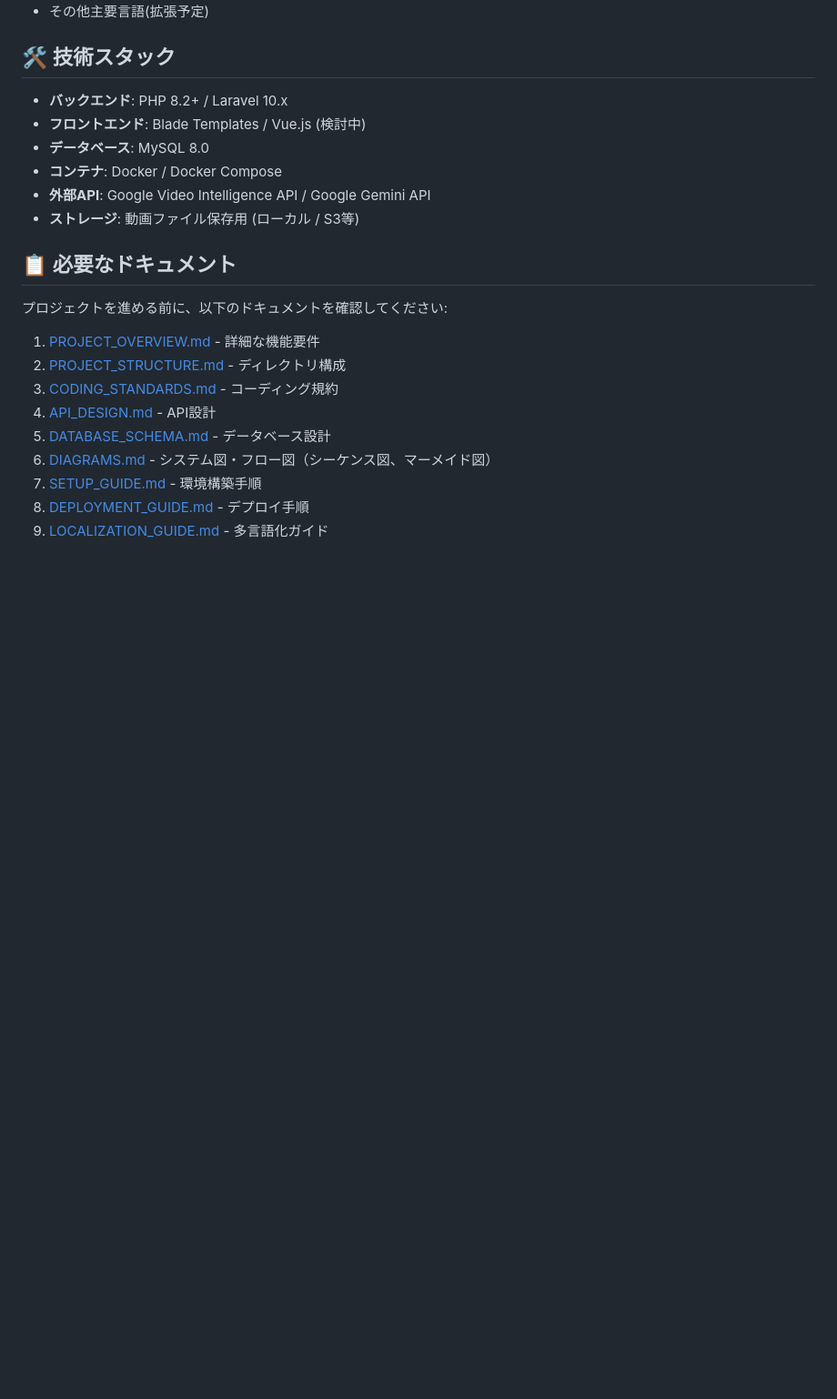
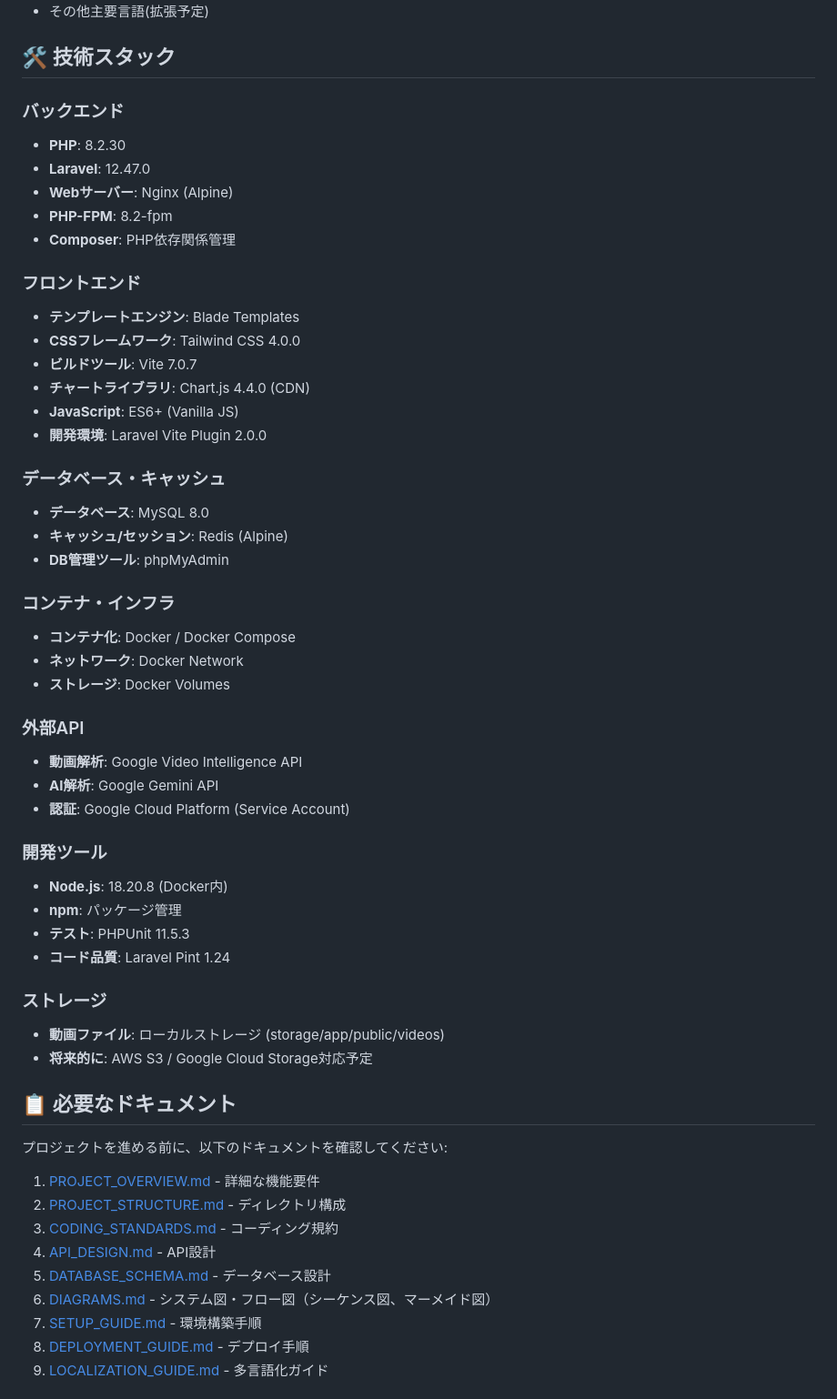
Before and after one commit to shimano-yuuki/clash_analytics, a Markdown page: README.md, the part around the change. Shown at 91% size. Rendered like a GitHub page; blank space fills up the shorter version.

Commit message:
docs: 技術スタックを正確に明記
- README.mdの技術スタックセクションを詳細化
  - PHP 8.2.30 / Laravel 12.47.0
  - Tailwind CSS 4.0.0 / Vite 7.0.7
  - Chart.js 4.4.0 (CDN)
  - MySQL 8.0 / Redis (Alpine)
  - Nginx (Alpine)
  - Node.js 18.20.8 (Docker内)
- PROJECT_OVERVIEW.mdの表示技術を更新
  - Bootstrap削除、Tailwind CSS 4.0.0に統一
  - Video.js/PlyrをHTML5 Videoに変更
  - ApexChartsを削除、Chart.js 4.4.0のみに

```diff
--- a/README.md
+++ b/README.md
@@ -18,12 +18,45 @@
 
 ## 🛠 技術スタック
 
-- **バックエンド**: PHP 8.2+ / Laravel 10.x
-- **フロントエンド**: Blade Templates / Vue.js (検討中)
+### バックエンド
+- **PHP**: 8.2.30
+- **Laravel**: 12.47.0
+- **Webサーバー**: Nginx (Alpine)
+- **PHP-FPM**: 8.2-fpm
+- **Composer**: PHP依存関係管理
+
+### フロントエンド
+- **テンプレートエンジン**: Blade Templates
+- **CSSフレームワーク**: Tailwind CSS 4.0.0
+- **ビルドツール**: Vite 7.0.7
+- **チャートライブラリ**: Chart.js 4.4.0 (CDN)
+- **JavaScript**: ES6+ (Vanilla JS)
+- **開発環境**: Laravel Vite Plugin 2.0.0
+
+### データベース・キャッシュ
 - **データベース**: MySQL 8.0
-- **コンテナ**: Docker / Docker Compose
-- **外部API**: Google Video Intelligence API / Google Gemini API
-- **ストレージ**: 動画ファイル保存用 (ローカル / S3等)
+- **キャッシュ/セッション**: Redis (Alpine)
+- **DB管理ツール**: phpMyAdmin
+
+### コンテナ・インフラ
+- **コンテナ化**: Docker / Docker Compose
+- **ネットワーク**: Docker Network
+- **ストレージ**: Docker Volumes
+
+### 外部API
+- **動画解析**: Google Video Intelligence API
+- **AI解析**: Google Gemini API
+- **認証**: Google Cloud Platform (Service Account)
+
+### 開発ツール
+- **Node.js**: 18.20.8 (Docker内)
+- **npm**: パッケージ管理
+- **テスト**: PHPUnit 11.5.3
+- **コード品質**: Laravel Pint 1.24
+
+### ストレージ
+- **動画ファイル**: ローカルストレージ (storage/app/public/videos)
+- **将来的に**: AWS S3 / Google Cloud Storage対応予定
 
 ## 📋 必要なドキュメント
 
```
Also changed, not shown: docs/PROJECT_OVERVIEW.md (+4 -3 lines).
